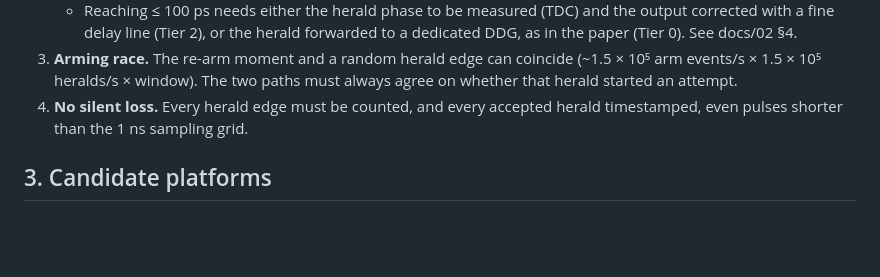
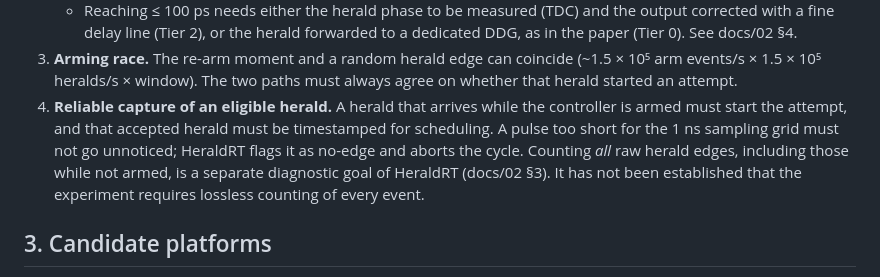
Before and after one commit to michael-lehn/herald-rt, a Markdown page: docs/01_requirements_and_hardware.md, the part around the change. Rendered like a GitHub page; blank space fills up the shorter version.

```diff
--- a/docs/01_requirements_and_hardware.md
+++ b/docs/01_requirements_and_hardware.md
@@ -143,8 +143,13 @@ register has to be calibrated against the optical response (docs/03 §4).
 3. **Arming race.** The re-arm moment and a random herald edge can coincide
    (~1.5 × 10⁵ arm events/s × 1.5 × 10⁵ heralds/s × window). The two paths must
    always agree on whether that herald started an attempt.
-4. **No silent loss.** Every herald edge must be counted, and every accepted herald
-   timestamped, even pulses shorter than the 1 ns sampling grid.
+4. **Reliable capture of an eligible herald.** A herald that arrives while the
+   controller is armed must start the attempt, and that accepted herald must be
+   timestamped for scheduling. A pulse too short for the 1 ns sampling grid must
+   not go unnoticed; HeraldRT flags it as no-edge and aborts the cycle.
+   Counting *all* raw herald edges, including those while not armed, is a
+   separate diagnostic goal of HeraldRT (docs/02 §3). It has not been
+   established that the experiment requires lossless counting of every event.
 
 ## 3. Candidate platforms
 
```
Also changed, not shown: docs/02_architecture.md (+10 -4 lines).
